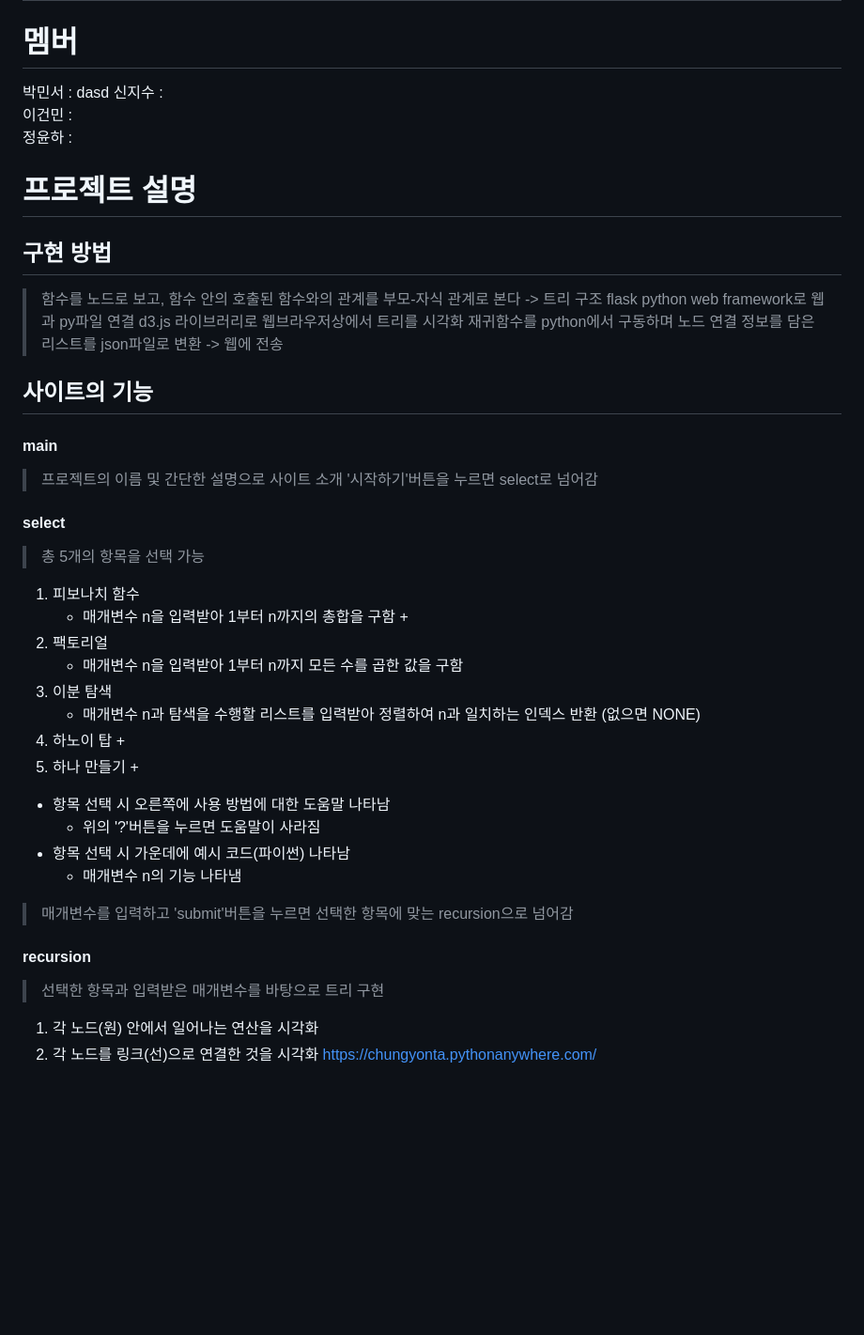
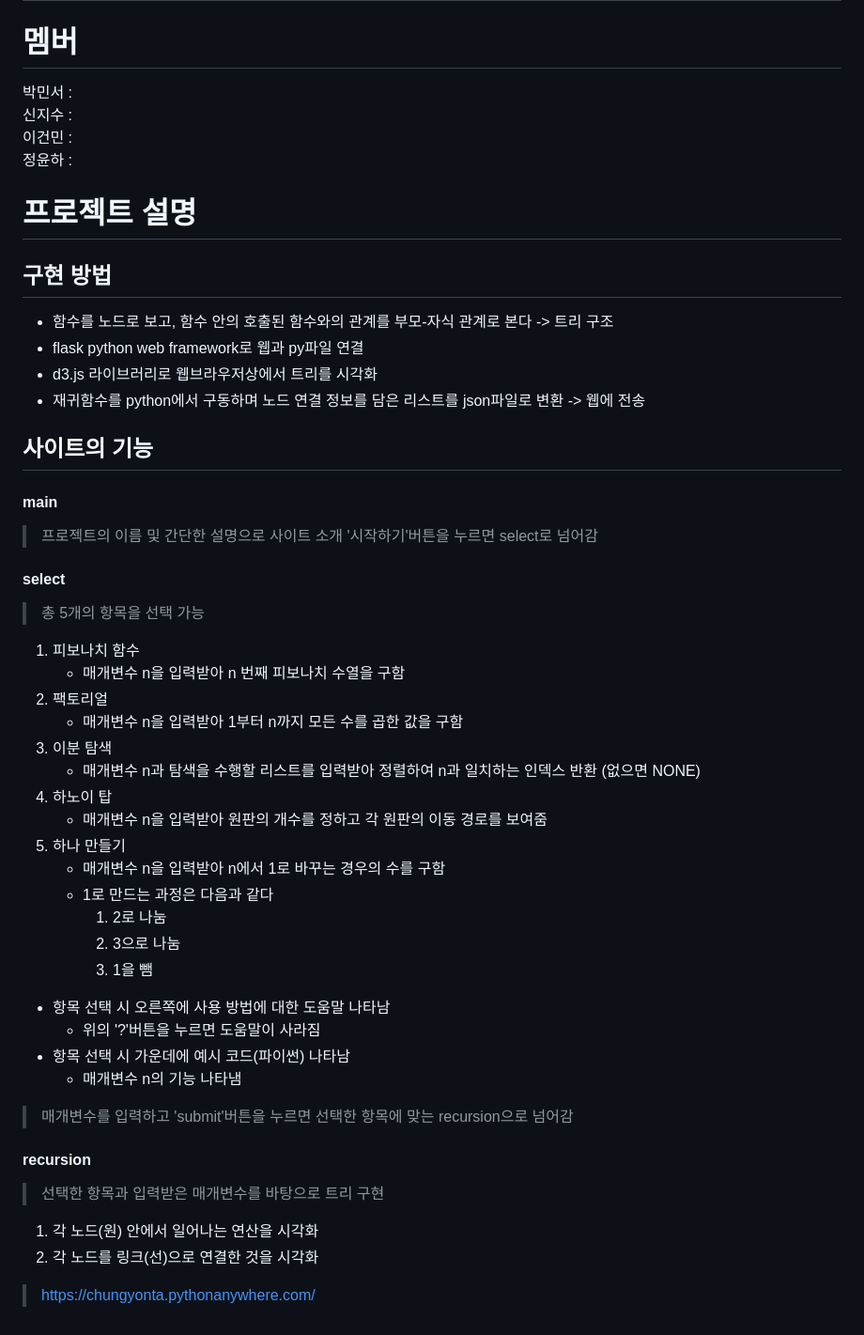
Before and after one commit to chungYon/JNU, a Markdown page: ReadMe.md, the part around the change. Shown at 94% size. GitHub-like rendering; blank space fills up the shorter version.

```diff
--- a/ReadMe.md
+++ b/ReadMe.md
@@ -17,17 +17,17 @@
 # 개발 기간
 
 # 멤버
-박민서 :  dasd
+박민서 :
 신지수 :
 이건민 :
 정윤하 :
 
 # 프로젝트 설명
 ## 구현 방법
->함수를 노드로 보고, 함수 안의 호출된 함수와의 관계를 부모-자식 관계로 본다 -> 트리 구조
->flask python web framework로 웹과 py파일 연결
->d3.js 라이브러리로 웹브라우저상에서 트리를 시각화
->재귀함수를 python에서 구동하며 노드 연결 정보를 담은 리스트를 json파일로 변환 -> 웹에 전송
++ 함수를 노드로 보고, 함수 안의 호출된 함수와의 관계를 부모-자식 관계로 본다 -> 트리 구조
++ flask python web framework로 웹과 py파일 연결
++ d3.js 라이브러리로 웹브라우저상에서 트리를 시각화
++ 재귀함수를 python에서 구동하며 노드 연결 정보를 담은 리스트를 json파일로 변환 -> 웹에 전송
 ## 사이트의 기능
 #### main
 >프로젝트의 이름 및 간단한 설명으로 사이트 소개
@@ -35,23 +35,26 @@
 #### select
 >총 5개의 항목을 선택 가능
 1. 피보나치 함수
-    + 매개변수 n을 입력받아 1부터 n까지의 총합을 구함
-        +
+    + 매개변수 n을 입력받아 n 번째 피보나치 수열을 구함
 2. 팩토리얼
     + 매개변수 n을 입력받아 1부터 n까지 모든 수를 곱한 값을 구함
 3. 이분 탐색
     + 매개변수 n과 탐색을 수행할 리스트를 입력받아 정렬하여 n과 일치하는 인덱스 반환 (없으면 NONE)
 4. 하노이 탑
-    +
+    + 매개변수 n을 입력받아 원판의 개수를 정하고 각 원판의 이동 경로를 보여줌
 5. 하나 만들기
-    +
-* 항목 선택 시 오른쪽에 사용 방법에 대한 도움말 나타남
-    * 위의 '?'버튼을 누르면 도움말이 사라짐
-* 항목 선택 시 가운데에 예시 코드(파이썬) 나타남
-    * 매개변수 n의 기능 나타냄
+    + 매개변수 n을 입력받아 n에서 1로 바꾸는 경우의 수를 구함
+    + 1로 만드는 과정은 다음과 같다
+       1. 2로 나눔
+       2. 3으로 나눔
+       3. 1을 뺌
++ 항목 선택 시 오른쪽에 사용 방법에 대한 도움말 나타남
+    + 위의 '?'버튼을 누르면 도움말이 사라짐
++ 항목 선택 시 가운데에 예시 코드(파이썬) 나타남
+    + 매개변수 n의 기능 나타냄
 >매개변수를 입력하고 'submit'버튼을 누르면 선택한 항목에 맞는 recursion으로 넘어감
 #### recursion
 >선택한 항목과 입력받은 매개변수를 바탕으로 트리 구현
 1. 각 노드(원) 안에서 일어나는 연산을 시각화
 2. 각 노드를 링크(선)으로 연결한 것을 시각화
-https://chungyonta.pythonanywhere.com/
+>https://chungyonta.pythonanywhere.com/
```
